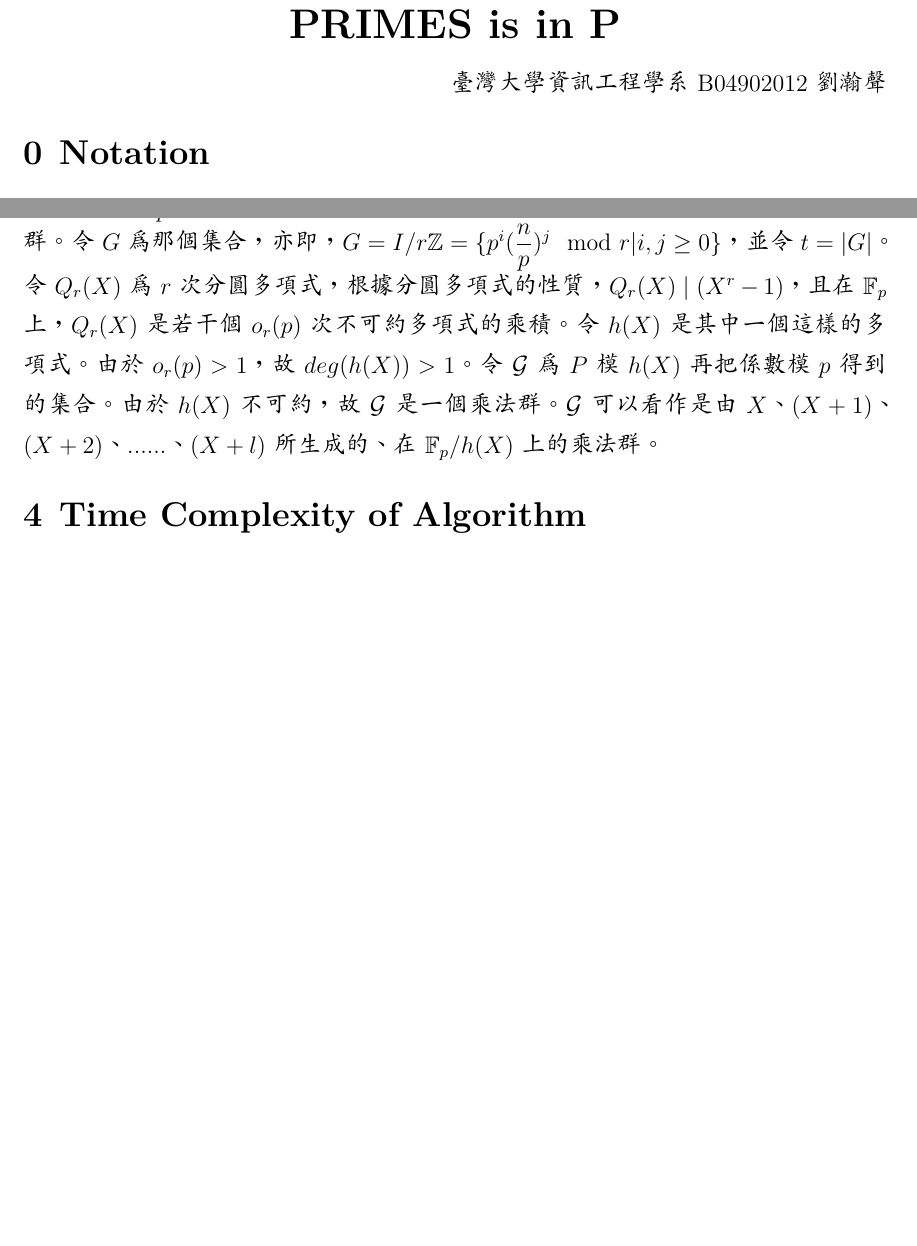
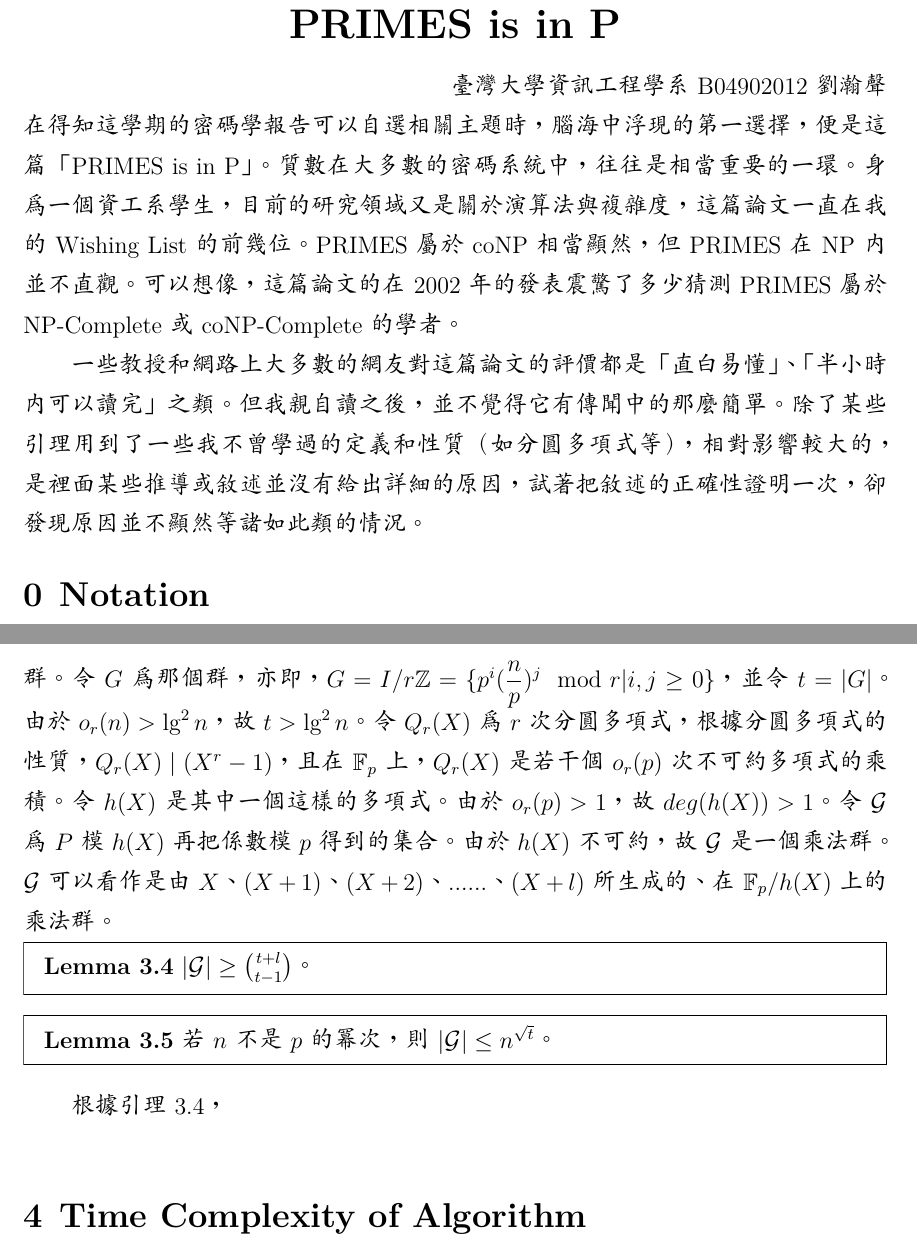
Before and after one commit to albert0liu0/PrimesInP, a LaTeX document (report.tex): two parts of pages 1 and 3 of 4 before the commit and two parts of pages 1 and 4 of 5 after it, joined at a grey line, cut so that both start at the same text, the shorter picture padded with empty space. Compiled offline with XeLaTeX.

Commit message:
introduction added

```diff
--- a/report.tex
+++ b/report.tex
@@ -36,6 +36,9 @@
 {
     \hfill 臺灣大學 資訊工程學系 B04902012 劉瀚聲
 }
+    在得知這學期的密碼學報告可以自選相關主題時，腦海中浮現的第一選擇，便是這篇「PRIMES is in P」。質數在大多數的密碼系統中，往往是相當重要的一環。身為一個資工系學生，目前的研究領域又是關於演算法與複雜度，這篇論文一直在我的 Wishing List 的前幾位。PRIMES屬於coNP相當顯然，但PRIMES在NP內並不直觀。可以想像，這篇論文的在2002年的發表震驚了多少猜測 PRIMES 屬於 NP-Complete 或 coNP-Complete 的學者。
+
+    一些教授和網路上大多數的網友對這篇論文的評價都是「直白易懂」、「半小時內可以讀完」之類。但我親自讀之後，並不覺得它有傳聞中的那麼簡單。除了某些引理用到了一些我不曾學過的定義和性質（如分圓多項式等），相對影響較大的，是裡面某些推導或敘述並沒有給出詳細的原因，試著把敘述的正確性證明一次，卻發現原因並不顯然等諸如此類的情況。
 \section{Notation}
 \section{Overview}
 \begin{mdframed}
@@ -118,7 +121,17 @@
 \noindent\textbf{Lemma 3.3} 如果$m$對於$f_1(X)$、$f_2(X)$都是冪同構的，那麼$m$對於$f_1(X)f_2(X)$也是冪同構的。
 \end{mdframed}
 
-    接下來考慮以下幾個集合：令$I=\{p^i(\dfrac{n}{p})^j|i, j\geq 0\}$，$P=\{\prod\limits_{a=0}^{l}(X+a)^{e_a}|e_a\geq 0\}$。根據引理3.2和3.3，$I$中的每一個元素對於$P$中的每一個元素都是冪同構的。由於$n$、$p$、$\dfrac{n}{p}$都分別和$r$互質，故$I$模$r$所形成的集合會在$\mathbb{Z}_r^*$內，而且是一個群。令$G$為那個集合，亦即，$G=I/r\mathbb{Z}=\{p^i(\dfrac{n}{p})^j \mod r|i, j\geq 0\}$，並令$t=|G|$。令$Q_r(X)$為$r$次分圓多項式，根據分圓多項式的性質，$Q_r(X)\mid (X^r-1)$，且在$\mathbb{F}_p$上，$Q_r(X)$是若干個$o_r(p)$次不可約多項式的乘積。令$h(X)$是其中一個這樣的多項式。由於$o_r(p)>1$，故$deg(h(X))>1$。令$\Gc$為$P$模$h(X)$再把係數模$p$得到的集合。由於$h(X)$不可約，故$\Gc$是一個乘法群。$\Gc$可以看作是由$X$、$(X+1)$、$(X+2)$、......、$(X+l)$所生成的、在$\mathbb{F}_p/h(X)$上的乘法群。
+    接下來考慮以下幾個集合：令$I=\{p^i(\dfrac{n}{p})^j|i, j\geq 0\}$，$P=\{\prod\limits_{a=0}^{l}(X+a)^{e_a}|e_a\geq 0\}$。根據引理3.2和3.3，$I$中的每一個元素對於$P$中的每一個元素都是冪同構的。由於$n$、$p$、$\dfrac{n}{p}$都分別和$r$互質，故$I$模$r$所形成的集合會在$\mathbb{Z}_r^*$內，而且是一個群。令$G$為那個群，亦即，$G=I/r\mathbb{Z}=\{p^i(\dfrac{n}{p})^j \mod r|i, j\geq 0\}$，並令$t=|G|$。由於$o_r(n)>\lg^2n$，故$t>\lg^2n$。令$Q_r(X)$為$r$次分圓多項式，根據分圓多項式的性質，$Q_r(X)\mid (X^r-1)$，且在$\mathbb{F}_p$上，$Q_r(X)$是若干個$o_r(p)$次不可約多項式的乘積。令$h(X)$是其中一個這樣的多項式。由於$o_r(p)>1$，故$deg(h(X))>1$。令$\Gc$為$P$模$h(X)$再把係數模$p$得到的集合。由於$h(X)$不可約，故$\Gc$是一個乘法群。$\Gc$可以看作是由$X$、$(X+1)$、$(X+2)$、......、$(X+l)$所生成的、在$\mathbb{F}_p/h(X)$上的乘法群。
+
+\begin{mdframed}
+\noindent\textbf{Lemma 3.4} $|\Gc|\geq\binom{t+l}{t-1}$。
+\end{mdframed}
+
+\begin{mdframed}
+\noindent\textbf{Lemma 3.5} 若$n$不是$p$的冪次，則$|\Gc|\leq n^{\sqrt{t}}$。
+\end{mdframed}
+
+    根據引理3.4，\\
 
 \section{Time Complexity of Algorithm}
 
```
Also changed, not shown: report.pdf, 2 other files.
